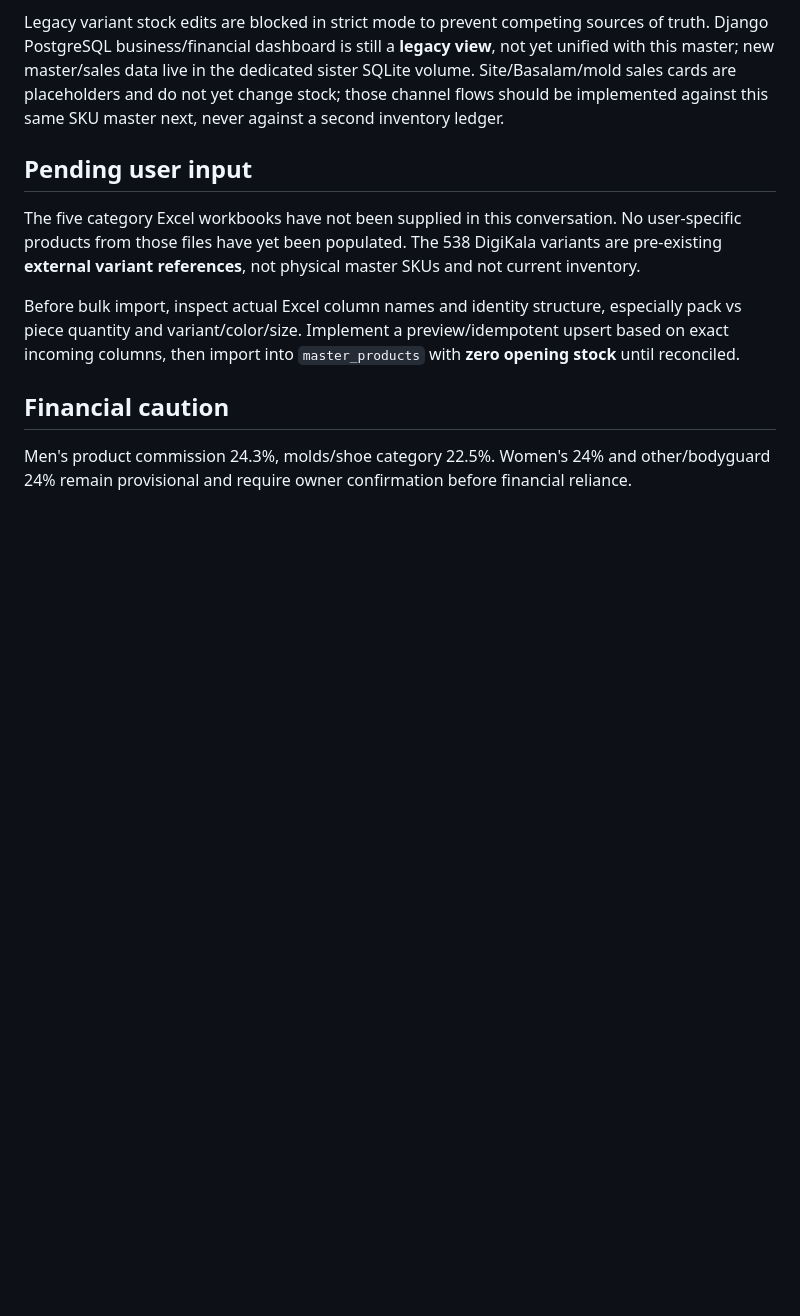
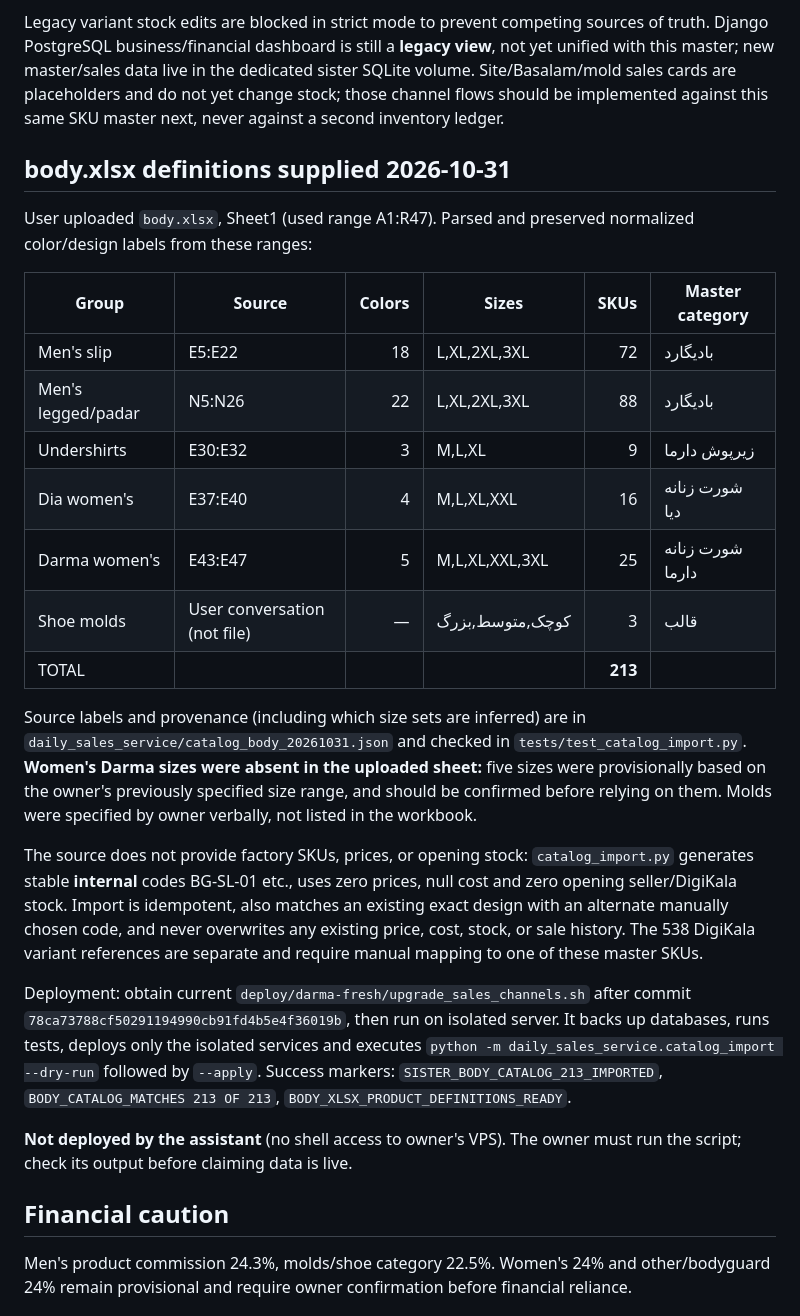
Before and after one commit to aliiitavazoeiii-afk/samanepanel, a Markdown page: docs/SISTER_PRODUCT_MASTER_PHASE1.md, the part around the change. Rendered like a GitHub page; blank space fills up the shorter version.

Commit message:
Update handoff with exact body.xlsx source ranges, 213 SKUs, inferred sizes and deployment verification

```diff
--- a/docs/SISTER_PRODUCT_MASTER_PHASE1.md
+++ b/docs/SISTER_PRODUCT_MASTER_PHASE1.md
@@ -45,16 +45,46 @@ the dedicated sister SQLite volume. Site/Basalam/mold sales cards are placeholde
 and do not yet change stock; those channel flows should be implemented against
 this same SKU master next, never against a second inventory ledger.
 
-## Pending user input
-The five category Excel workbooks have not been supplied in this conversation.
-No user-specific products from those files have yet been populated. The 538
-DigiKala variants are pre-existing **external variant references**, not
-physical master SKUs and not current inventory.
+## body.xlsx definitions supplied 2026-10-31
+User uploaded `body.xlsx`, Sheet1 (used range A1:R47). Parsed and preserved
+normalized color/design labels from these ranges:
 
-Before bulk import, inspect actual Excel column names and identity structure,
-especially pack vs piece quantity and variant/color/size. Implement a
-preview/idempotent upsert based on exact incoming columns, then import into
-`master_products` with **zero opening stock** until reconciled.
+| Group | Source | Colors | Sizes | SKUs | Master category |
+| --- | --- | ---: | --- | ---: | --- |
+| Men's slip | E5:E22 | 18 | L,XL,2XL,3XL | 72 | بادیگارد |
+| Men's legged/padar | N5:N26 | 22 | L,XL,2XL,3XL | 88 | بادیگارد |
+| Undershirts | E30:E32 | 3 | M,L,XL | 9 | زیرپوش دارما |
+| Dia women's | E37:E40 | 4 | M,L,XL,XXL | 16 | شورت زنانه دیا |
+| Darma women's | E43:E47 | 5 | M,L,XL,XXL,3XL | 25 | شورت زنانه دارما |
+| Shoe molds | User conversation (not file) | — | کوچک,متوسط,بزرگ | 3 | قالب |
+| TOTAL | | | | **213** | |
+
+Source labels and provenance (including which size sets are inferred) are in
+`daily_sales_service/catalog_body_20261031.json` and checked in
+`tests/test_catalog_import.py`. **Women's Darma sizes were absent in the
+uploaded sheet:** five sizes were provisionally based on the owner's previously
+specified size range, and should be confirmed before relying on them. Molds
+were specified by owner verbally, not listed in the workbook.
+
+The source does not provide factory SKUs, prices, or opening stock:
+`catalog_import.py` generates stable **internal** codes BG-SL-01 etc.,
+uses zero prices, null cost and zero opening seller/DigiKala stock.
+Import is idempotent, also matches an existing exact design with an alternate
+manually chosen code, and never overwrites any existing price, cost, stock,
+or sale history. The 538 DigiKala variant references are separate and
+require manual mapping to one of these master SKUs.
+
+Deployment: obtain current
+`deploy/darma-fresh/upgrade_sales_channels.sh` after commit
+`78ca73788cf50291194990cb91fd4b5e4f36019b`, then run on isolated server.
+It backs up databases, runs tests, deploys only the isolated services and
+executes `python -m daily_sales_service.catalog_import --dry-run` followed by
+`--apply`. Success markers: `SISTER_BODY_CATALOG_213_IMPORTED`,
+`BODY_CATALOG_MATCHES 213 OF 213`,
+`BODY_XLSX_PRODUCT_DEFINITIONS_READY`.
+
+**Not deployed by the assistant** (no shell access to owner's VPS).
+The owner must run the script; check its output before claiming data is live.
 
 ## Financial caution
 Men's product commission 24.3%, molds/shoe category 22.5%.
```
